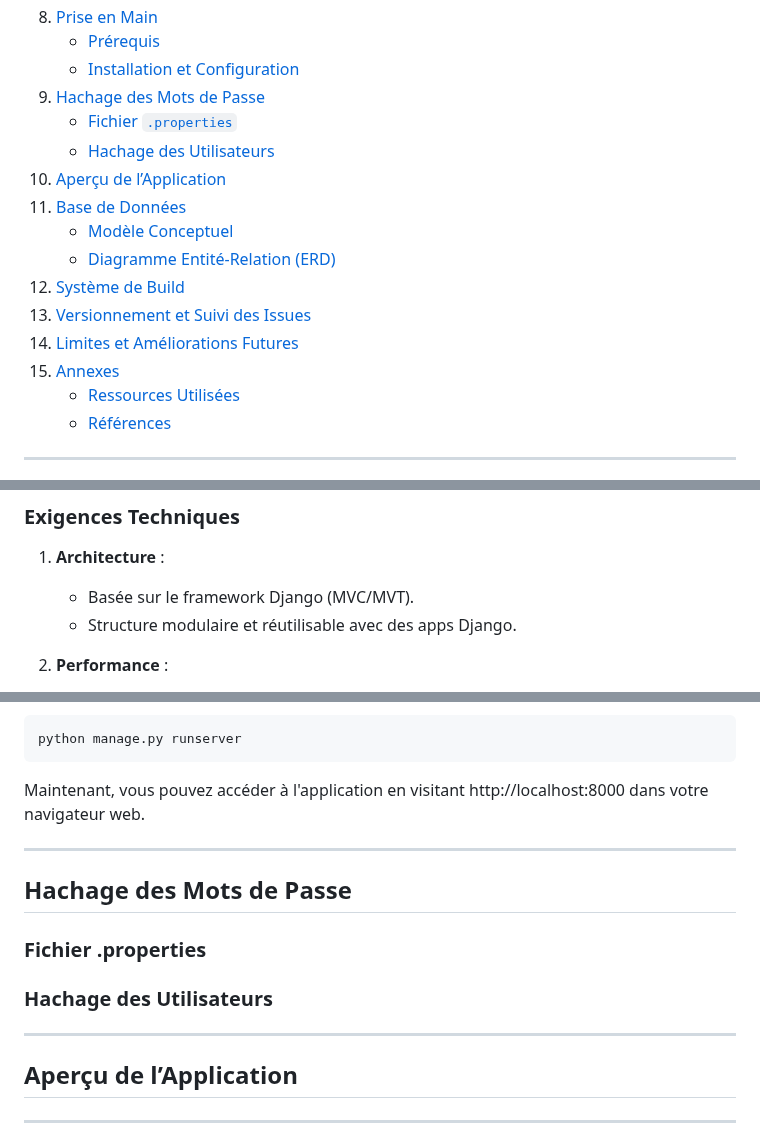
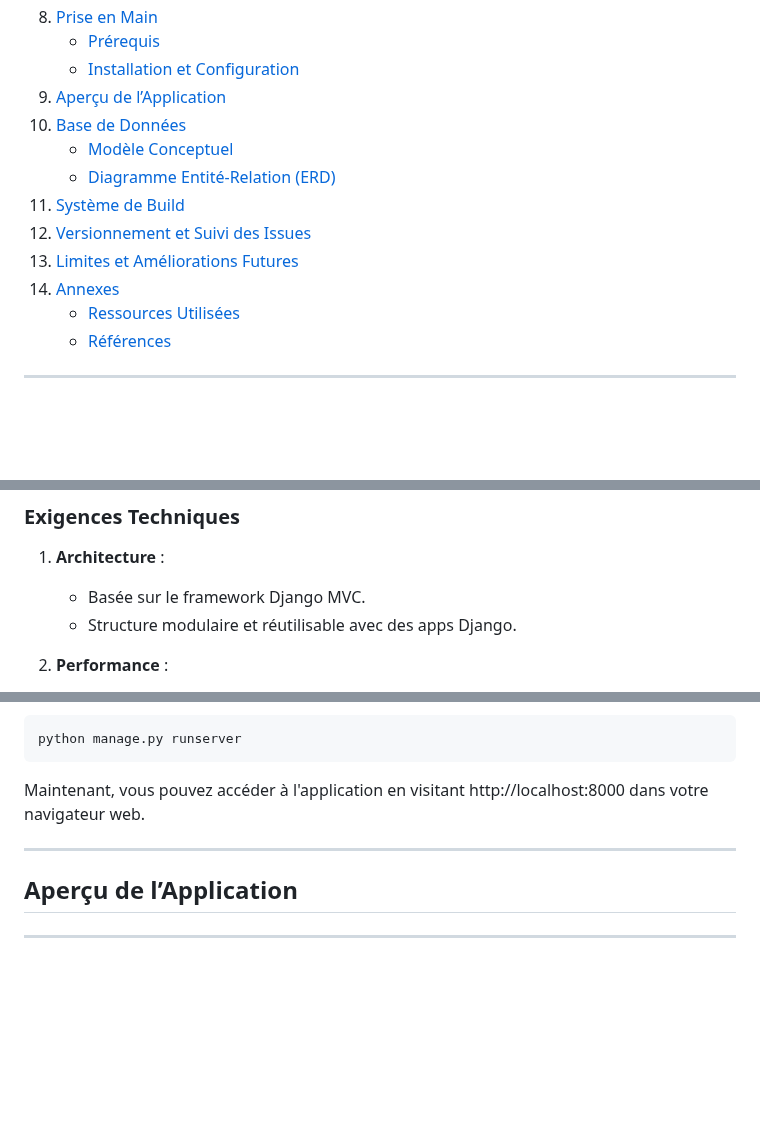
Before and after one commit to m-elhamlaoui/projet-web-sbai_ki_chbani_bahafid_ziaini, a Markdown page: README.md, 3 parts joined by grey strips. Rendered like a GitHub page; blank space fills up the shorter version.

```diff
--- a/README.md
+++ b/README.md
@@ -27,17 +27,14 @@
 8. [Prise en Main](#prise-en-main)
    - [Prérequis](#prérequis)
    - [Installation et Configuration](#installation-et-configuration)
-9. [Hachage des Mots de Passe](#hachage-des-mots-de-passe)
-   - [Fichier `.properties`](#fichier-properties)
-   - [Hachage des Utilisateurs](#hachage-des-utilisateurs)
-10. [Aperçu de l’Application](#aperçu-de-lapplication)
-11. [Base de Données](#base-de-données)
+9. [Aperçu de l’Application](#aperçu-de-lapplication)
+10. [Base de Données](#base-de-données)
     - [Modèle Conceptuel](#modèle-conceptuel)
     - [Diagramme Entité-Relation (ERD)](#diagramme-entité-relation-erd)
-12. [Système de Build](#système-de-build)
-13. [Versionnement et Suivi des Issues](#versionnement-et-suivi-des-issues)
-14. [Limites et Améliorations Futures](#limites-et-améliorations-futures)
-15. [Annexes](#annexes)
+11. [Système de Build](#système-de-build)
+12. [Versionnement et Suivi des Issues](#versionnement-et-suivi-des-issues)
+13. [Limites et Améliorations Futures](#limites-et-améliorations-futures)
+14. [Annexes](#annexes)
     - [Ressources Utilisées](#ressources-utilisées)
     - [Références](#références)
 
@@ -199,7 +196,7 @@ Le fournisseur peut :
 
 ### Exigences Techniques
 1. **Architecture** :
-   - Basée sur le framework Django (MVC/MVT).
+   - Basée sur le framework Django MVC.
    - Structure modulaire et réutilisable avec des apps Django.
 
 2. **Performance** :
@@ -313,14 +310,6 @@ Maintenant, vous pouvez accéder à l'application en visitant http://localhost:8
 
 ---
 
-## Hachage des Mots de Passe
-
-### Fichier .properties
-
-### Hachage des Utilisateurs
-
----
-
 ## Aperçu de l’Application
 
 
```
